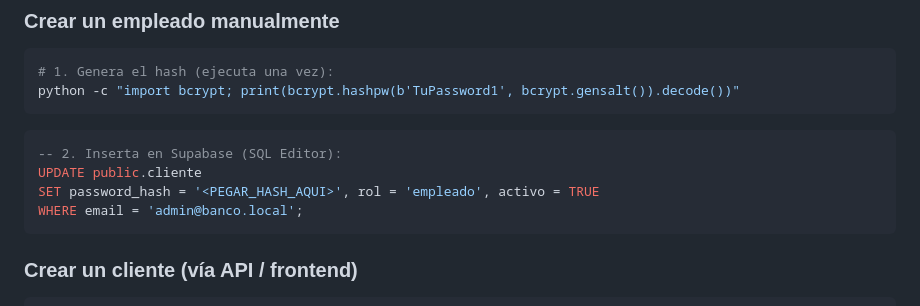
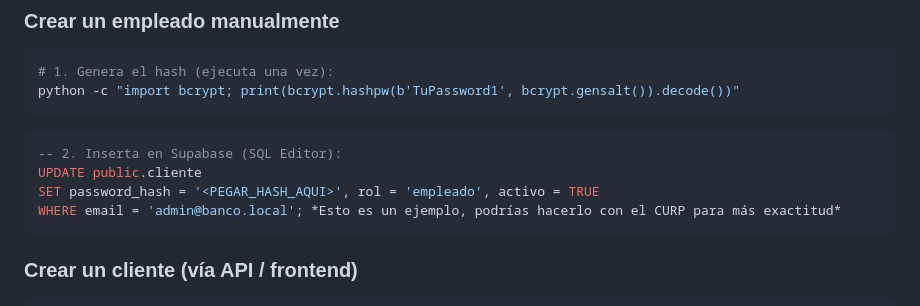
Before and after one commit to MemoRojasDeveloper/proyectoMovilesYFlutter, a Markdown page: README.md, the part around the change. GitHub-like rendering.

Commit message:
comentqario agregado

````diff
--- a/README.md
+++ b/README.md
@@ -179,7 +179,7 @@ python -c "import bcrypt; print(bcrypt.hashpw(b'TuPassword1', bcrypt.gensalt()).
 -- 2. Inserta en Supabase (SQL Editor):
 UPDATE public.cliente
 SET password_hash = '<PEGAR_HASH_AQUI>', rol = 'empleado', activo = TRUE
-WHERE email = 'admin@banco.local';
+WHERE email = 'admin@banco.local'; *Esto es un ejemplo, podrías hacerlo con el CURP para más exactitud*
 ```
 
 ### Crear un cliente (vía API / frontend)
````
